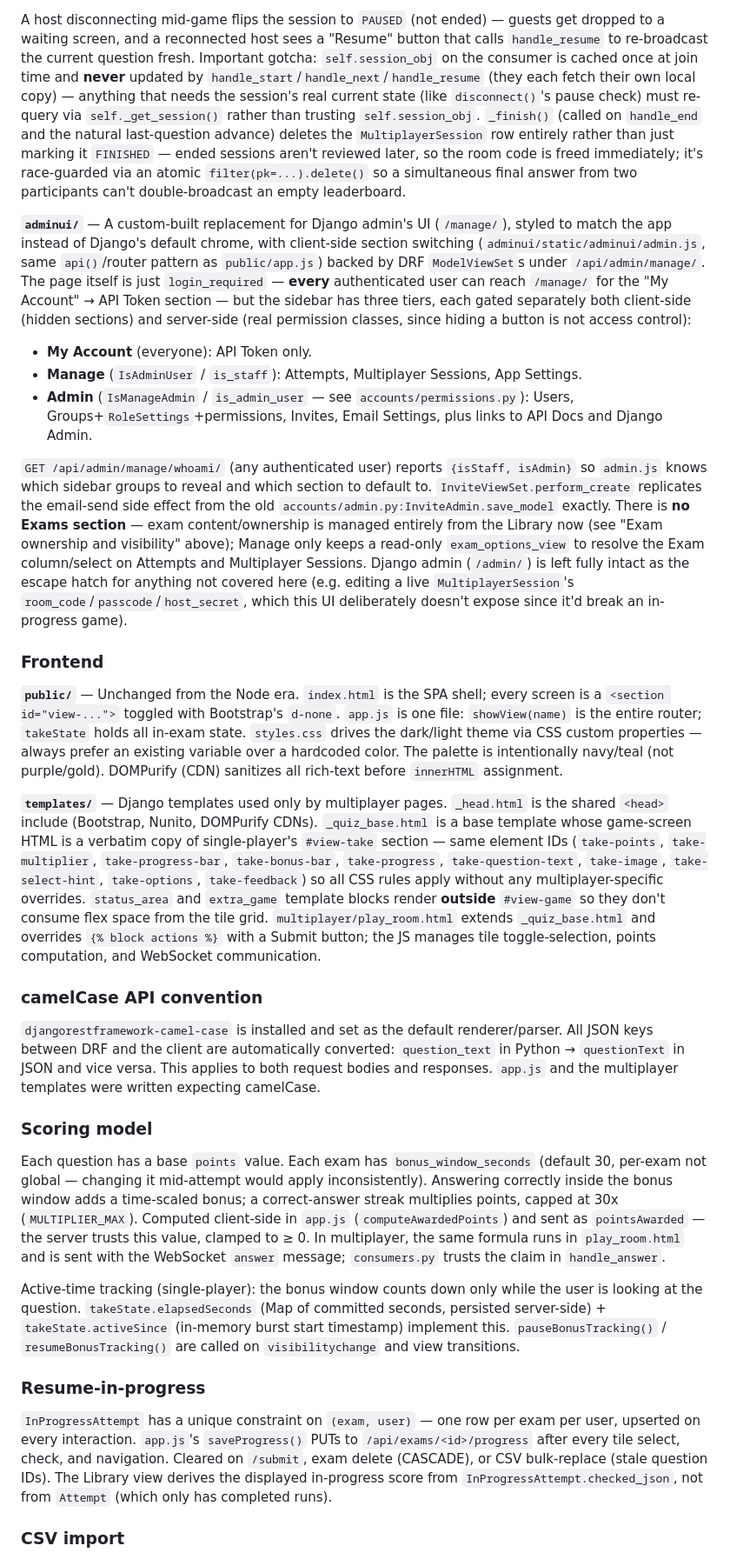
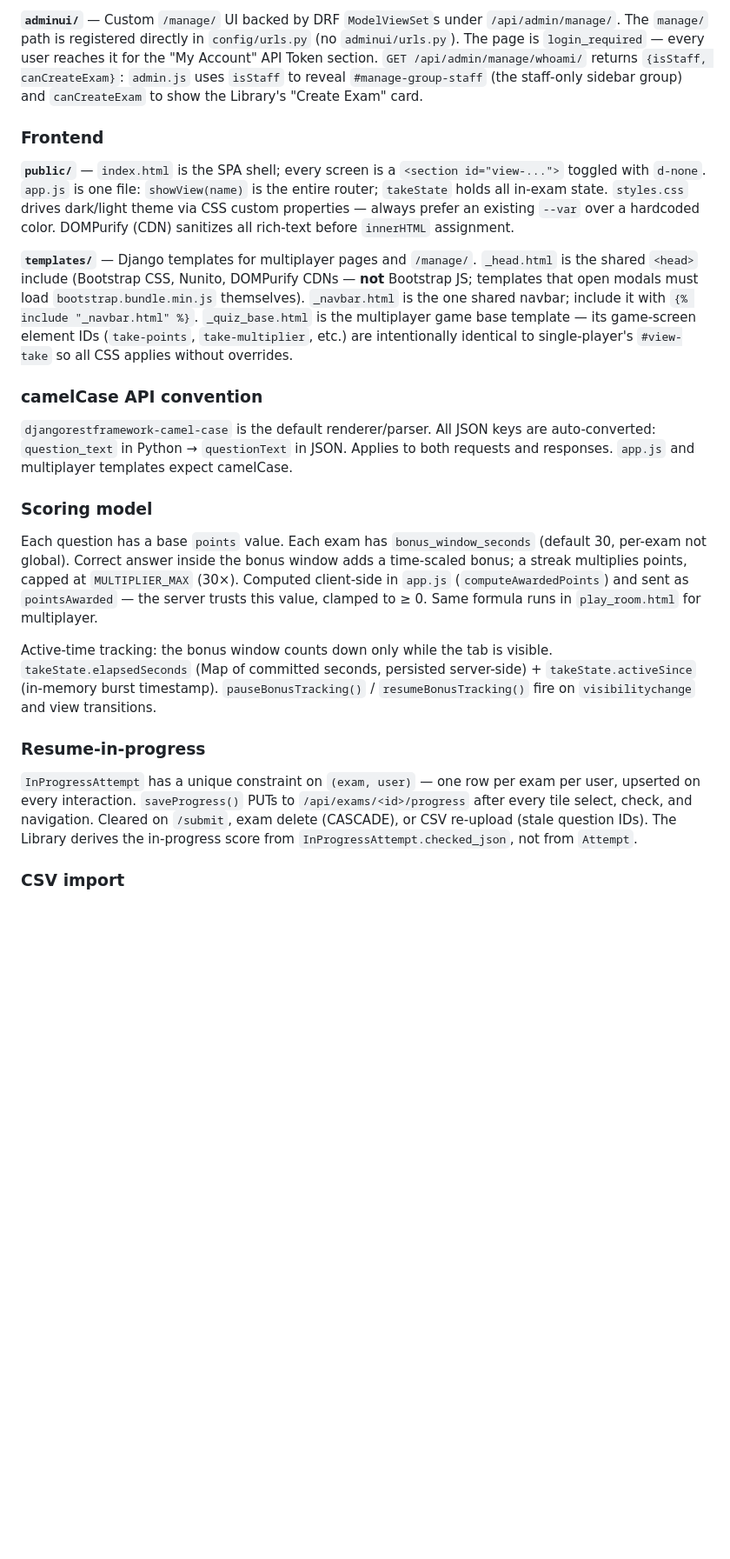
Before and after one commit to IamSam-O/CREST, a Markdown page: CLAUDE.md, the part around one of its changes. Shown at 87% size. Rendered like a GitHub page; blank space fills up the shorter version.

Commit message:
Rewrite CLAUDE.md for CREST with accurate auth and role model

```diff
--- a/CLAUDE.md
+++ b/CLAUDE.md
@@ -52,32 +51,25 @@ The Dockerfile CMD runs `migrate --noinput && collectstatic --noinput && daphne
 
-A host disconnecting mid-game flips the session to `PAUSED` (not ended) — guests get dropped to a waiting screen, and a reconnected host sees a "Resume" button that calls `handle_resume` to re-broadcast the current question fresh. Important gotcha: `self.session_obj` on the consumer is cached once at join time and **never** updated by `handle_start`/`handle_next`/`handle_resume` (they each fetch their own local copy) — anything that needs the session's real current state (like `disconnect()`'s pause check) must re-query via `self._get_session()` rather than trusting `self.session_obj`. `_finish()` (called on `handle_end` and the natural last-question advance) deletes the `MultiplayerSession` row entirely rather than just marking it `FINISHED` — ended sessions aren't reviewed later, so the room code is freed immediately; it's race-guarded via an atomic `filter(pk=...).delete()` so a simultaneous final answer from two participants can't double-broadcast an empty leaderboard.
-
-**`adminui/`** — A custom-built replacement for Django admin's UI (`/manage/`), styled to match the app instead of Django's default chrome, with client-side section switching (`adminui/static/adminui/admin.js`, same `api()`/router pattern as `public/app.js`) backed by DRF `ModelViewSet`s under `/api/admin/manage/`. The page itself is just `login_required` — **every** authenticated user can reach `/manage/` for the "My Account" → API Token section — but the sidebar has three tiers, each gated separately both client-side (hidden sections) and server-side (real permission classes, since hiding a button is not access control):
-- **My Account** (everyone): API Token only.
-- **Manage** (`IsAdminUser` / `is_staff`): Attempts, Multiplayer Sessions, App Settings.
-- **Admin** (`IsManageAdmin` / `is_admin_user` — see `accounts/permissions.py`): Users, Groups+`RoleSettings`+permissions, Invites, Email Settings, plus links to API Docs and Django Admin.
-
-`GET /api/admin/manage/whoami/` (any authenticated user) reports `{isStaff, isAdmin}` so `admin.js` knows which sidebar groups to reveal and which section to default to. `InviteViewSet.perform_create` replicates the email-send side effect from the old `accounts/admin.py:InviteAdmin.save_model` exactly. There is **no Exams section** — exam content/ownership is managed entirely from the Library now (see "Exam ownership and visibility" above); Manage only keeps a read-only `exam_options_view` to resolve the Exam column/select on Attempts and Multiplayer Sessions. Django admin (`/admin/`) is left fully intact as the escape hatch for anything not covered here (e.g. editing a live `MultiplayerSession`'s `room_code`/`passcode`/`host_secret`, which this UI deliberately doesn't expose since it'd break an in-progress game).
+**`adminui/`** — Custom `/manage/` UI backed by DRF `ModelViewSet`s under `/api/admin/manage/`. The `manage/` path is registered directly in `config/urls.py` (no `adminui/urls.py`). The page is `login_required` — every user reaches it for the "My Account" API Token section. `GET /api/admin/manage/whoami/` returns `{isStaff, canCreateExam}`: `admin.js` uses `isStaff` to reveal `#manage-group-staff` (the staff-only sidebar group) and `canCreateExam` to show the Library's "Create Exam" card.
 
 ### Frontend
 
-**`public/`** — Unchanged from the Node era. `index.html` is the SPA shell; every screen is a `<section id="view-...">` toggled with Bootstrap's `d-none`. `app.js` is one file: `showView(name)` is the entire router; `takeState` holds all in-exam state. `styles.css` drives the dark/light theme via CSS custom properties — always prefer an existing variable over a hardcoded color. The palette is intentionally navy/teal (not purple/gold). DOMPurify (CDN) sanitizes all rich-text before `innerHTML` assignment.
+**`public/`** — `index.html` is the SPA shell; every screen is a `<section id="view-...">` toggled with `d-none`. `app.js` is one file: `showView(name)` is the entire router; `takeState` holds all in-exam state. `styles.css` drives dark/light theme via CSS custom properties — always prefer an existing `--var` over a hardcoded color. DOMPurify (CDN) sanitizes all rich-text before `innerHTML` assignment.
 
-**`templates/`** — Django templates used only by multiplayer pages. `_head.html` is the shared `<head>` include (Bootstrap, Nunito, DOMPurify CDNs). `_quiz_base.html` is a base template whose game-screen HTML is a verbatim copy of single-player's `#view-take` section — same element IDs (`take-points`, `take-multiplier`, `take-progress-bar`, `take-bonus-bar`, `take-progress`, `take-question-text`, `take-image`, `take-select-hint`, `take-options`, `take-feedback`) so all CSS rules apply without any multiplayer-specific overrides. `status_area` and `extra_game` template blocks render **outside** `#view-game` so they don't consume flex space from the tile grid. `multiplayer/play_room.html` extends `_quiz_base.html` and overrides `{% block actions %}` with a Submit button; the JS manages tile toggle-selection, points computation, and WebSocket communication.
+**`templates/`** — Django templates for multiplayer pages and `/manage/`. `_head.html` is the shared `<head>` include (Bootstrap CSS, Nunito, DOMPurify CDNs — **not** Bootstrap JS; templates that open modals must load `bootstrap.bundle.min.js` themselves). `_navbar.html` is the one shared navbar; include it with `{% include "_navbar.html" %}`. `_quiz_base.html` is the multiplayer game base template — its game-screen element IDs (`take-points`, `take-multiplier`, etc.) are intentionally identical to single-player's `#view-take` so all CSS applies without overrides.
 
 ### camelCase API convention
 
-`djangorestframework-camel-case` is installed and set as the default renderer/parser. All JSON keys between DRF and the client are automatically converted: `question_text` in Python → `questionText` in JSON and vice versa. This applies to both request bodies and responses. `app.js` and the multiplayer templates were written expecting camelCase.
+`djangorestframework-camel-case` is the default renderer/parser. All JSON keys are auto-converted: `question_text` in Python → `questionText` in JSON. Applies to both requests and responses. `app.js` and multiplayer templates expect camelCase.
 
 ### Scoring model
 
-Each question has a base `points` value. Each exam has `bonus_window_seconds` (default 30, per-exam not global — changing it mid-attempt would apply inconsistently). Answering correctly inside the bonus window adds a time-scaled bonus; a correct-answer streak multiplies points, capped at 30x (`MULTIPLIER_MAX`). Computed client-side in `app.js` (`computeAwardedPoints`) and sent as `pointsAwarded` — the server trusts this value, clamped to ≥ 0. In multiplayer, the same formula runs in `play_room.html` and is sent with the WebSocket `answer` message; `consumers.py` trusts the claim in `handle_answer`.
+Each question has a base `points` value. Each exam has `bonus_window_seconds` (default 30, per-exam not global). Correct answer inside the bonus window adds a time-scaled bonus; a streak multiplies points, capped at `MULTIPLIER_MAX` (30×). Computed client-side in `app.js` (`computeAwardedPoints`) and sent as `pointsAwarded` — the server trusts this value, clamped to ≥ 0. Same formula runs in `play_room.html` for multiplayer.
 
-Active-time tracking (single-player): the bonus window counts down only while the user is looking at the question. `takeState.elapsedSeconds` (Map of committed seconds, persisted server-side) + `takeState.activeSince` (in-memory burst start timestamp) implement this. `pauseBonusTracking()` / `resumeBonusTracking()` are called on `visibilitychange` and view transitions.
+Active-time tracking: the bonus window counts down only while the tab is visible. `takeState.elapsedSeconds` (Map of committed seconds, persisted server-side) + `takeState.activeSince` (in-memory burst timestamp). `pauseBonusTracking()` / `resumeBonusTracking()` fire on `visibilitychange` and view transitions.
 
 ### Resume-in-progress
 
-`InProgressAttempt` has a unique constraint on `(exam, user)` — one row per exam per user, upserted on every interaction. `app.js`'s `saveProgress()` PUTs to `/api/exams/<id>/progress` after every tile select, check, and navigation. Cleared on `/submit`, exam delete (CASCADE), or CSV bulk-replace (stale question IDs). The Library view derives the displayed in-progress score from `InProgressAttempt.checked_json`, not from `Attempt` (which only has completed runs).
+`InProgressAttempt` has a unique constraint on `(exam, user)` — one row per exam per user, upserted on every interaction. `saveProgress()` PUTs to `/api/exams/<id>/progress` after every tile select, check, and navigation. Cleared on `/submit`, exam delete (CASCADE), or CSV re-upload (stale question IDs). The Library derives the in-progress score from `InProgressAttempt.checked_json`, not from `Attempt`.
 
 ### CSV import
 
```
Also changed, not shown: other parts of CLAUDE.md (+18 -19 lines).
